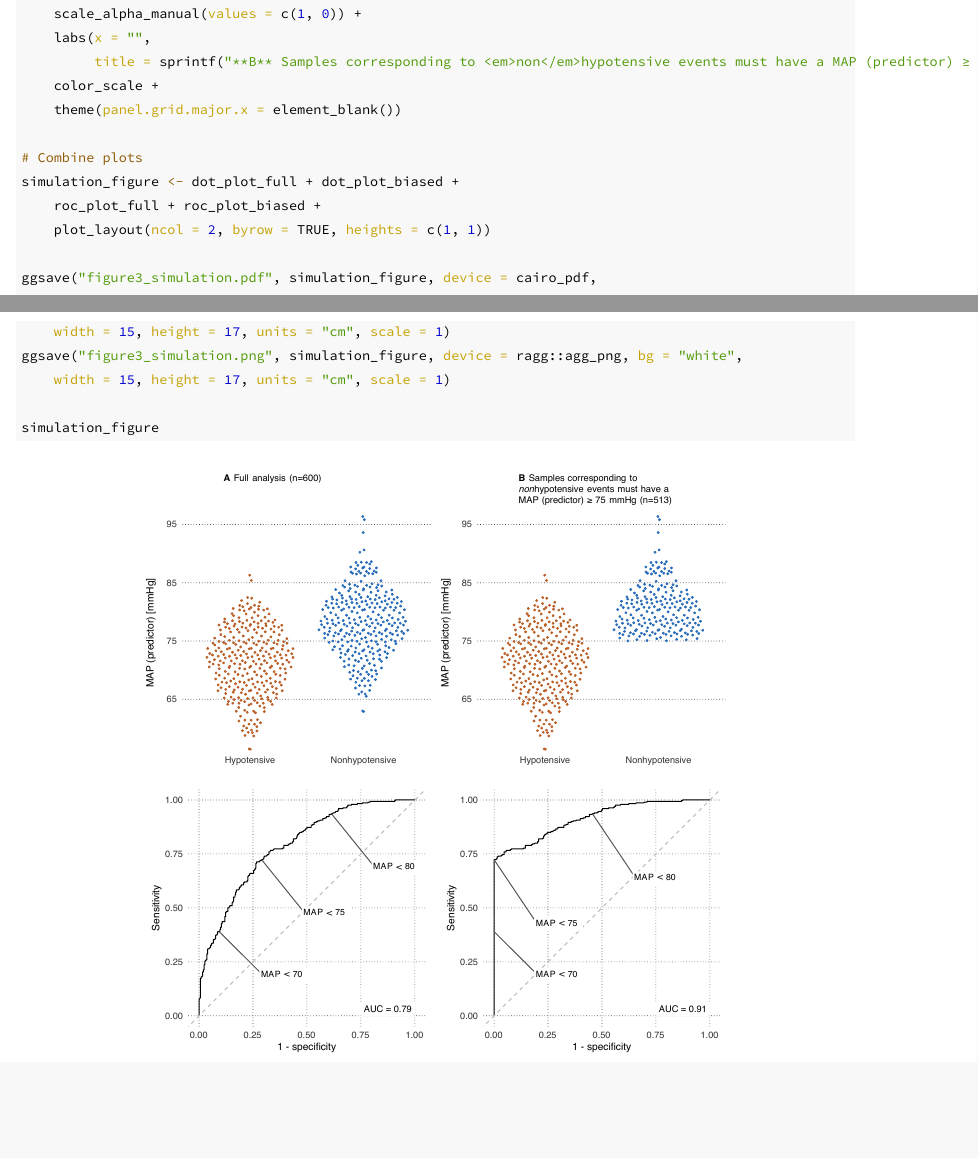
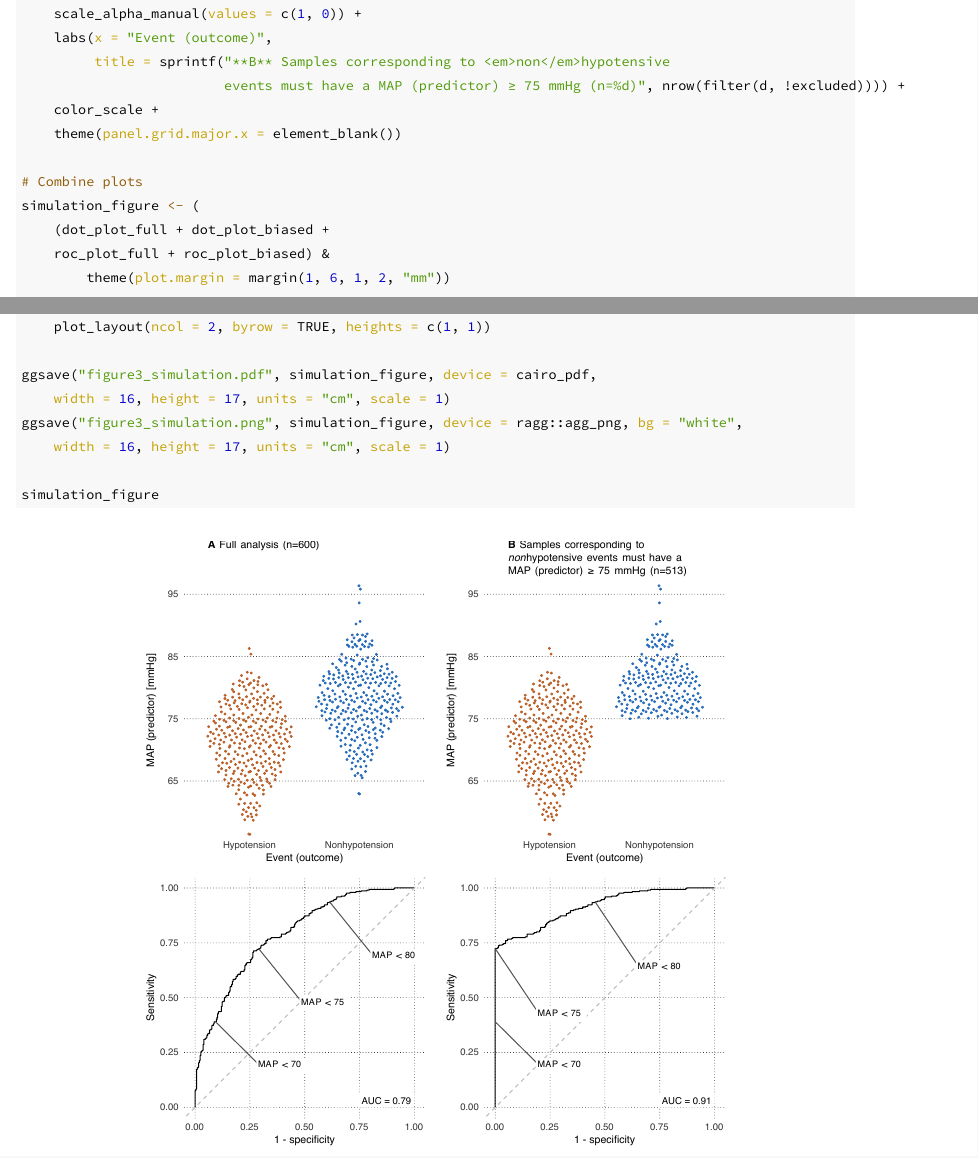
Before and after one commit to JohannesNE/HPI_simulation, an R Markdown document (supplementary.Rmd): two parts of pages 6 and 7 of 7, joined at a grey line, cut so that both start at the same text, the shorter picture padded with empty space. The pictures show the output file supplementary.pdf that the author committed with the source.

Commit message:
small improvements to figure

````diff
--- a/supplementary.Rmd
+++ b/supplementary.Rmd
@@ -243,20 +243,24 @@ dot_plot_biased <- ggplot(d, aes(outcome, map_predictor, color = outcome,
     ggbeeswarm::geom_quasirandom(size = 0.8, bandwidth = 1, show.legend = FALSE) +
     map_scale +
     scale_alpha_manual(values = c(1, 0)) +
-    labs(x = "",
-         title = sprintf("**B** Samples corresponding to <em>non</em>hypotensive events must have a MAP (predictor) ≥ 75 mmHg (n=%d)", nrow(filter(d, !excluded)))) +
+    labs(x = "Event (outcome)",
+         title = sprintf("**B** Samples corresponding to <em>non</em>hypotensive
+                         events must have a MAP (predictor) ≥ 75 mmHg (n=%d)", nrow(filter(d, !excluded)))) +
     color_scale +
     theme(panel.grid.major.x = element_blank())
 
 # Combine plots
-simulation_figure <- dot_plot_full + dot_plot_biased +
-    roc_plot_full + roc_plot_biased +
+simulation_figure <- (
+    (dot_plot_full + dot_plot_biased +
+    roc_plot_full + roc_plot_biased) &
+        theme(plot.margin = margin(1, 6, 1, 2, "mm"))
+    ) +
     plot_layout(ncol = 2, byrow = TRUE, heights = c(1, 1))
 
 ggsave("figure3_simulation.pdf", simulation_figure, device = cairo_pdf,
-    width = 15, height = 17, units = "cm", scale = 1)
+    width = 16, height = 17, units = "cm", scale = 1)
 ggsave("figure3_simulation.png", simulation_figure, device = ragg::agg_png, bg = "white",
-    width = 15, height = 17, units = "cm", scale = 1)
+    width = 16, height = 17, units = "cm", scale = 1)
 
 simulation_figure
 ```
````
Also changed, not shown: figure3_simulation.pdf, figure3_simulation.png, supplementary.pdf, supplementary.Rmd (14 more changed lines).
